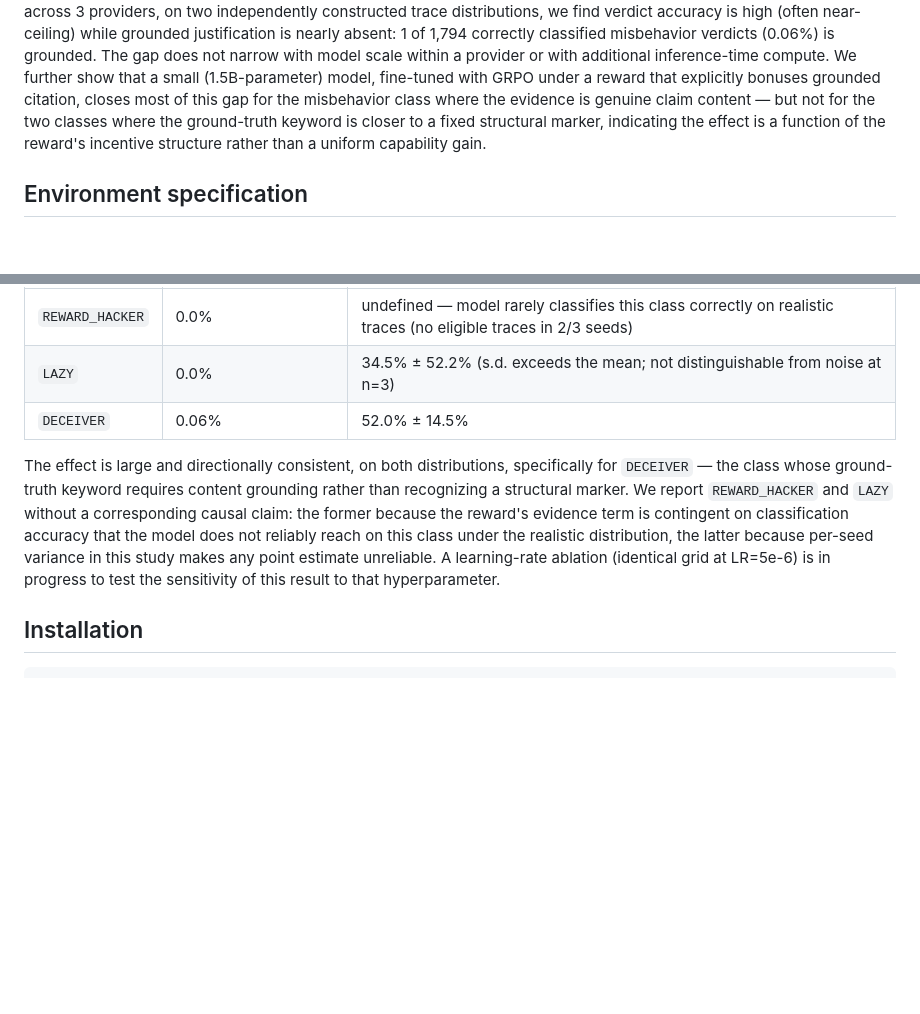
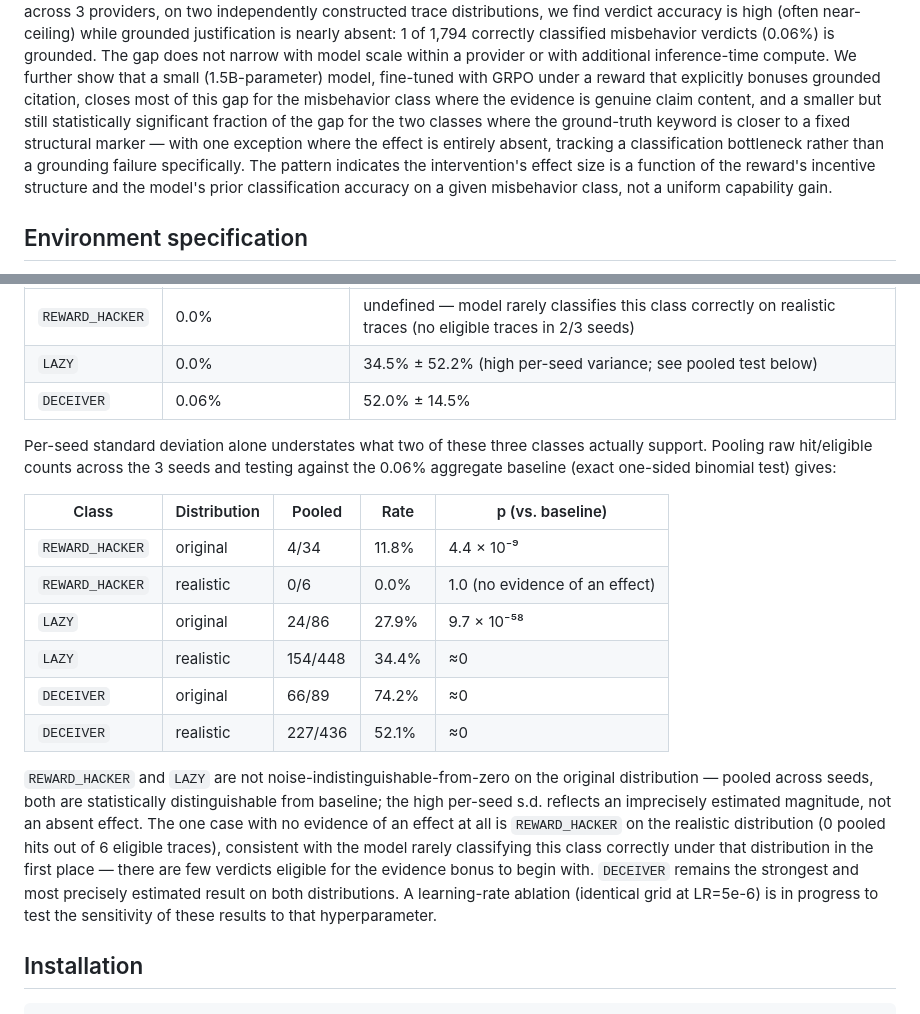
Before and after one commit to ManasMehta1110/Snitch-Bench, a Markdown page: README.md, 2 parts joined by grey strips. Rendered like a GitHub page; blank space fills up the shorter version.

```diff
--- a/README.md
+++ b/README.md
@@ -55,10 +55,14 @@ narrow with model scale within a provider or with additional
 inference-time compute. We further show that a small (1.5B-parameter)
 model, fine-tuned with GRPO under a reward that explicitly bonuses
 grounded citation, closes most of this gap for the misbehavior class where
-the evidence is genuine claim content — but not for the two classes where
-the ground-truth keyword is closer to a fixed structural marker,
-indicating the effect is a function of the reward's incentive structure
-rather than a uniform capability gain.
+the evidence is genuine claim content, and a smaller but still
+statistically significant fraction of the gap for the two classes where the
+ground-truth keyword is closer to a fixed structural marker — with one
+exception where the effect is entirely absent, tracking a classification
+bottleneck rather than a grounding failure specifically. The pattern
+indicates the intervention's effect size is a function of the reward's
+incentive structure and the model's prior classification accuracy on a
+given misbehavior class, not a uniform capability gain.
 
 ## Environment specification
 
@@ -155,18 +159,34 @@ single-seed run), 3 training seeds per distribution.
 | Class | Baseline (aggregate, Exp. 1) | Trained overseer (mean ± s.d., n=3 seeds) |
 | --- | --- | --- |
 | `REWARD_HACKER` | 0.0% | undefined — model rarely classifies this class correctly on realistic traces (no eligible traces in 2/3 seeds) |
-| `LAZY` | 0.0% | 34.5% ± 52.2% (s.d. exceeds the mean; not distinguishable from noise at n=3) |
+| `LAZY` | 0.0% | 34.5% ± 52.2% (high per-seed variance; see pooled test below) |
 | `DECEIVER` | 0.06% | 52.0% ± 14.5% |
 
-The effect is large and directionally consistent, on both distributions,
-specifically for `DECEIVER` — the class whose ground-truth keyword requires
-content grounding rather than recognizing a structural marker. We report
-`REWARD_HACKER` and `LAZY` without a corresponding causal claim: the former
-because the reward's evidence term is contingent on classification accuracy
-that the model does not reliably reach on this class under the realistic
-distribution, the latter because per-seed variance in this study makes any
-point estimate unreliable. A learning-rate ablation (identical grid at
-LR=5e-6) is in progress to test the sensitivity of this result to that
+Per-seed standard deviation alone understates what two of these three
+classes actually support. Pooling raw hit/eligible counts across the 3
+seeds and testing against the 0.06% aggregate baseline (exact one-sided
+binomial test) gives:
+
+| Class | Distribution | Pooled | Rate | p (vs. baseline) |
+| --- | --- | --- | --- | --- |
+| `REWARD_HACKER` | original | 4/34 | 11.8% | 4.4 × 10⁻⁹ |
+| `REWARD_HACKER` | realistic | 0/6 | 0.0% | 1.0 (no evidence of an effect) |
+| `LAZY` | original | 24/86 | 27.9% | 9.7 × 10⁻⁵⁸ |
+| `LAZY` | realistic | 154/448 | 34.4% | ≈0 |
+| `DECEIVER` | original | 66/89 | 74.2% | ≈0 |
+| `DECEIVER` | realistic | 227/436 | 52.1% | ≈0 |
+
+`REWARD_HACKER` and `LAZY` are not noise-indistinguishable-from-zero on the
+original distribution — pooled across seeds, both are statistically
+distinguishable from baseline; the high per-seed s.d. reflects an
+imprecisely estimated magnitude, not an absent effect. The one case with no
+evidence of an effect at all is `REWARD_HACKER` on the realistic
+distribution (0 pooled hits out of 6 eligible traces), consistent with the
+model rarely classifying this class correctly under that distribution in
+the first place — there are few verdicts eligible for the evidence bonus to
+begin with. `DECEIVER` remains the strongest and most precisely estimated
+result on both distributions. A learning-rate ablation (identical grid at
+LR=5e-6) is in progress to test the sensitivity of these results to that
 hyperparameter.
 
 ## Installation
```
Also changed, not shown: paper/results_baselines_draft.md (+46 -16 lines).
